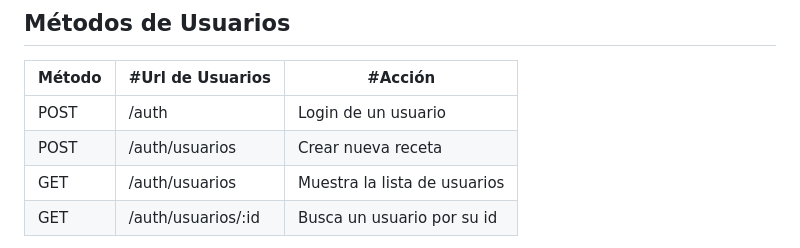
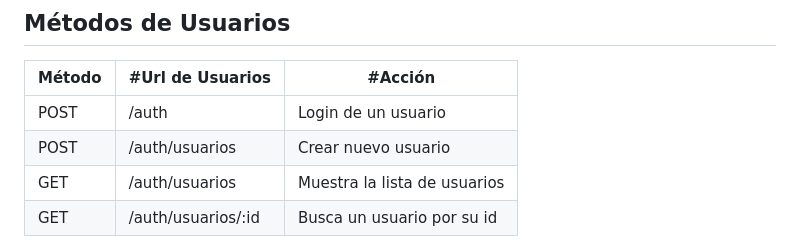
Before and after one commit to jgromerou/ej5-practico-backend, a Markdown page: README.md, the part around the change. Rendered like a GitHub page.

Commit message:
se corrigió en el archivo readme un nombre mal puesto

```diff
--- a/README.md
+++ b/README.md
@@ -89,7 +89,7 @@ Ejemplo de Body en el envío de Crear nueva Receta:
 | Método | #Url de Usuarios   | #Acción                      |
 | ------ | ------------------ | ---------------------------- |
 | POST   | /auth              | Login de un usuario          |
-| POST   | /auth/usuarios     | Crear nueva receta           |
+| POST   | /auth/usuarios     | Crear nuevo usuario          |
 | GET    | /auth/usuarios     | Muestra la lista de usuarios |
 | GET    | /auth/usuarios/:id | Busca un usuario por su id   |
 
```
